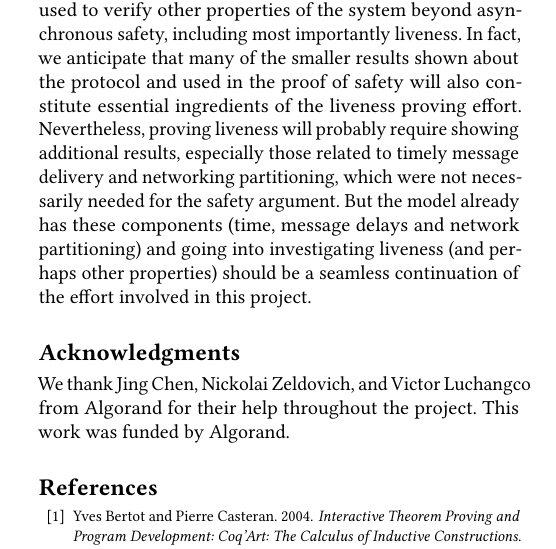
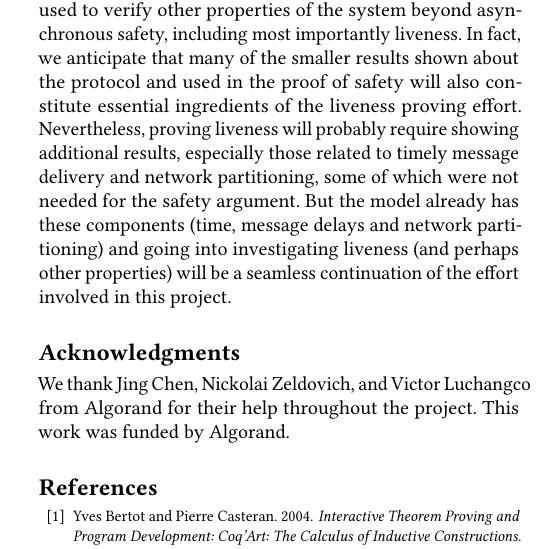
Before and after one commit to runtimeverification/algorand-verification, a LaTeX paper (report/report.tex, which reads report/conclusion.tex): part of one column of page 7 of 8, cut so that both start at the same text. Compiled offline with pdfLaTeX.

Commit message:
pass over conclusion

```diff
--- a/report/conclusion.tex
+++ b/report/conclusion.tex
@@ -1,4 +1,4 @@
 \section{Conclusion}
 \label{sec:conclusion}
 
-The model we developed as part of this effort is generic, in that it captures the dynamics of the Algorand consensus protocol in a way that is orthogonal to the properties that we verify about it. This means that the model can be readily used to verify other properties of the system beyond asynchronous safety, including most importantly liveness. In fact, we anticipate that many of the smaller results shown about the protocol and used in the proof of safety will also constitute essential ingredients of the liveness proving effort. Nevertheless, proving liveness will probably require showing additional results, especially those related to timely message delivery and networking partitioning, which were not necessarily needed for the safety argument. But the model already has these components (time, message delays and network partitioning) and going into investigating liveness (and perhaps other properties) should be a seamless continuation of the effort involved in this project.
+The model we developed as part of this effort is generic, in that it captures the dynamics of the Algorand consensus protocol in a way that is orthogonal to the properties that we verify about it. This means that the model can be readily used to verify other properties of the system beyond asynchronous safety, including most importantly liveness. In fact, we anticipate that many of the smaller results shown about the protocol and used in the proof of safety will also constitute essential ingredients of the liveness proving effort. Nevertheless, proving liveness will probably require showing additional results, especially those related to timely message delivery and network partitioning, some of which were not needed for the safety argument. But the model already has these components (time, message delays and network partitioning) and going into investigating liveness (and perhaps other properties) will be a seamless continuation of the effort involved in this project.
```
